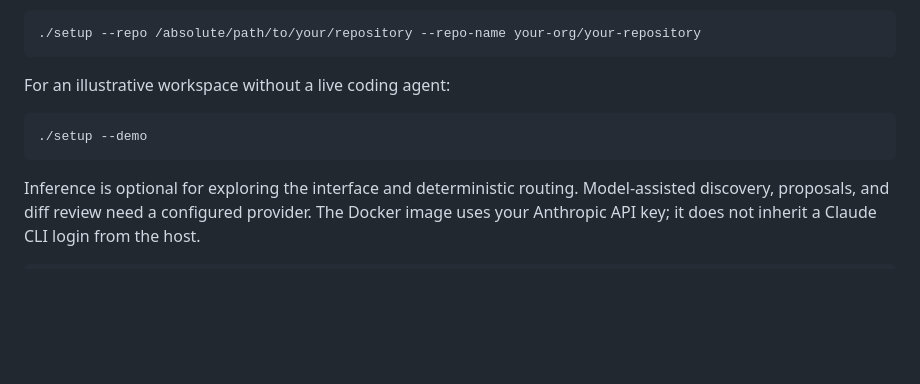
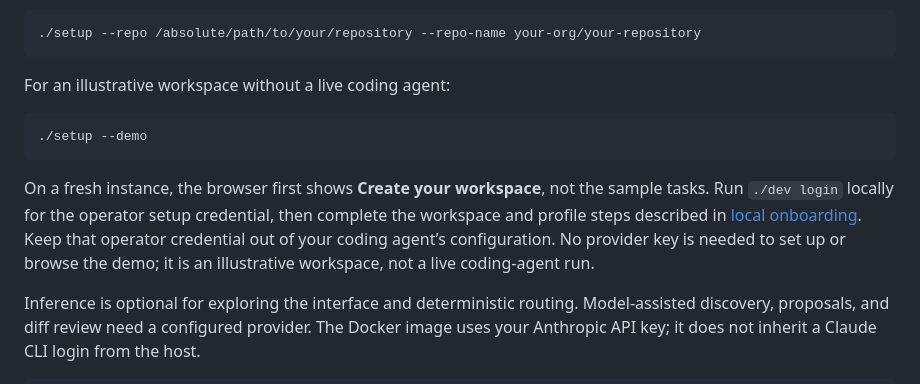
Before and after one commit to nintendo-ds75/raven-preview, a Markdown page: README.md, the part around the change. GitHub-like rendering; blank space fills up the shorter version.

Commit message:
docs(setup): explain the fresh demo onboarding screen

````diff
--- a/README.md
+++ b/README.md
@@ -105,6 +105,8 @@ For an illustrative workspace without a live coding agent:
 ./setup --demo
 ```
 
+On a fresh instance, the browser first shows **Create your workspace**, not the sample tasks. Run `./dev login` locally for the operator setup credential, then complete the workspace and profile steps described in [local onboarding](docs/user-onboarding.md). Keep that operator credential out of your coding agent’s configuration. No provider key is needed to set up or browse the demo; it is an illustrative workspace, not a live coding-agent run.
+
 Inference is optional for exploring the interface and deterministic routing. Model-assisted discovery, proposals, and diff review need a configured provider. The Docker image uses your Anthropic API key; it does not inherit a Claude CLI login from the host.
 
 ```sh
````
